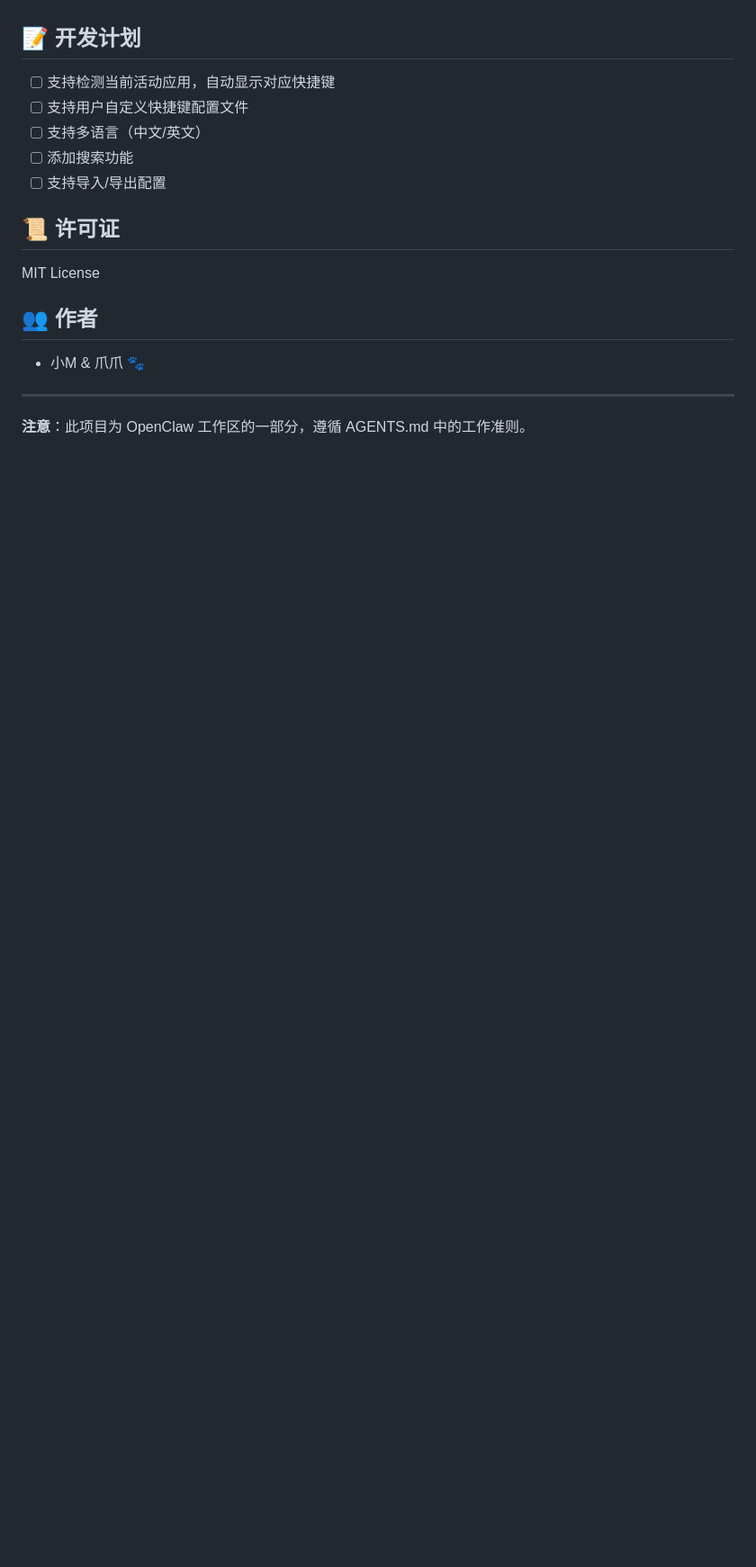
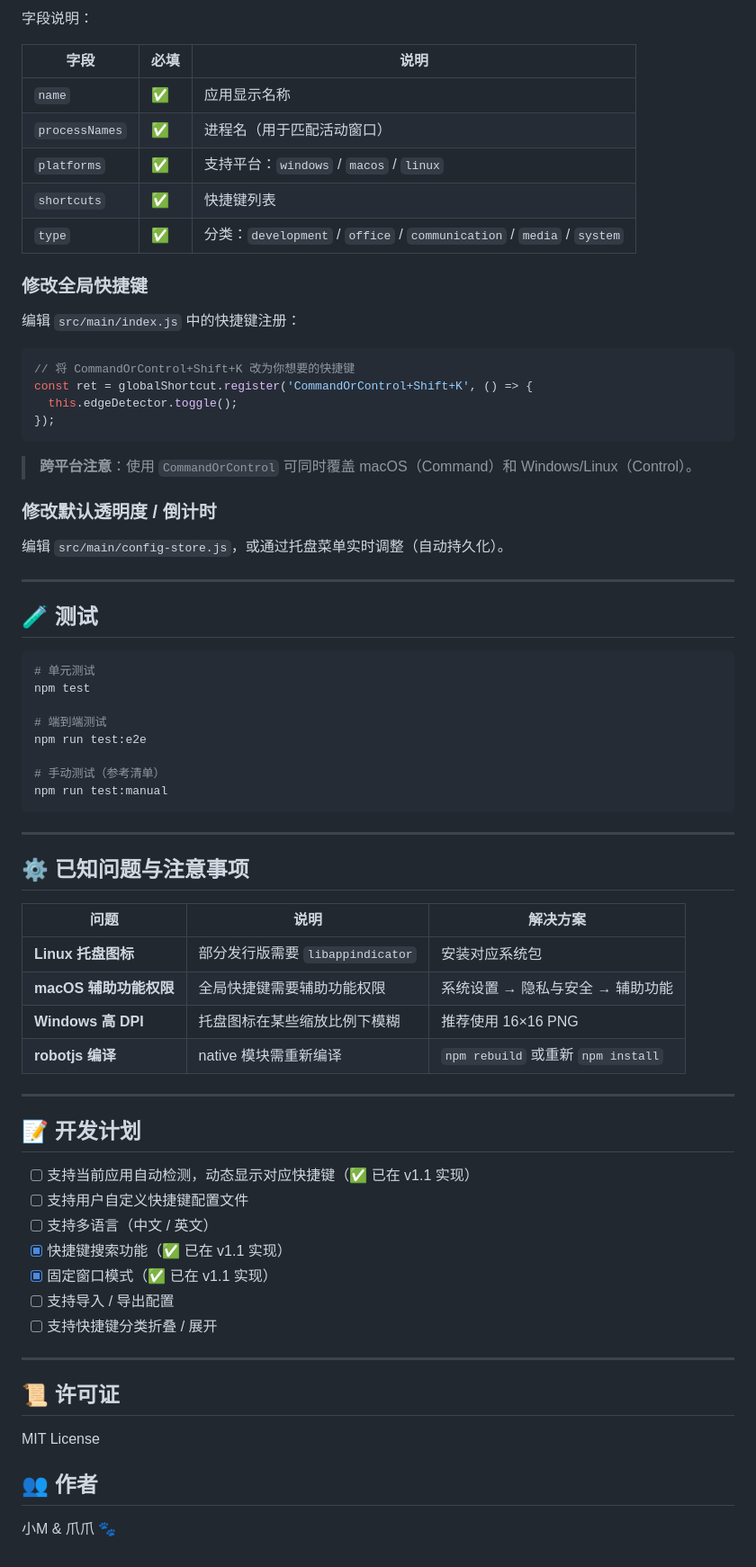
Before and after one commit to holdyounger/shortcut-guide, a Markdown page: README.md, the part around one of its changes. Shown at 90% size. GitHub-like rendering; blank space fills up the shorter version.

Commit message:
feat(docs): 更新 README 并添加英文版本以支持多语言
本次更新重构了 README.md，全面升级了功能描述，新增边缘触发、活动应用检测、搜索、固定模式等核心功能，并优化了项目结构与技术栈说明。同时新增 README_EN.md 英文文档，为国际化支持奠定基础，便于海外用户使用与贡献。

````diff
--- a/README.md
+++ b/README.md
@@ -118,11 +191,69 @@ KeySense/
+字段说明：
+
+| 字段 | 必填 | 说明 |
+|------|------|------|
+| `name` | ✅ | 应用显示名称 |
+| `processNames` | ✅ | 进程名（用于匹配活动窗口） |
+| `platforms` | ✅ | 支持平台：`windows` / `macos` / `linux` |
+| `shortcuts` | ✅ | 快捷键列表 |
+| `type` | ✅ | 分类：`development` / `office` / `communication` / `media` / `system` |
+
+### 修改全局快捷键
+
+编辑 `src/main/index.js` 中的快捷键注册：
+
+```javascript
+// 将 CommandOrControl+Shift+K 改为你想要的快捷键
+const ret = globalShortcut.register('CommandOrControl+Shift+K', () => {
+  this.edgeDetector.toggle();
+});
+```
+
+> **跨平台注意**：使用 `CommandOrControl` 可同时覆盖 macOS（Command）和 Windows/Linux（Control）。
+
+### 修改默认透明度 / 倒计时
+
+编辑 `src/main/config-store.js`，或通过托盘菜单实时调整（自动持久化）。
+
+---
+
+## 🧪 测试
+
+```bash
+# 单元测试
+npm test
+
+# 端到端测试
+npm run test:e2e
+
+# 手动测试（参考清单）
+npm run test:manual
+```
+
+---
+
+## ⚙️ 已知问题与注意事项
+
+| 问题 | 说明 | 解决方案 |
+|------|------|----------|
+| **Linux 托盘图标** | 部分发行版需要 `libappindicator` | 安装对应系统包 |
+| **macOS 辅助功能权限** | 全局快捷键需要辅助功能权限 | 系统设置 → 隐私与安全 → 辅助功能 |
+| **Windows 高 DPI** | 托盘图标在某些缩放比例下模糊 | 推荐使用 16×16 PNG |
+| **robotjs 编译** | native 模块需重新编译 | `npm rebuild` 或重新 `npm install` |
+
+---
 
 ## 📝 开发计划
 
-- [ ] 支持检测当前活动应用，自动显示对应快捷键
+- [ ] 支持当前应用自动检测，动态显示对应快捷键（✅ 已在 v1.1 实现）
 - [ ] 支持用户自定义快捷键配置文件
-- [ ] 支持多语言（中文/英文）
-- [ ] 添加搜索功能
-- [ ] 支持导入/导出配置
+- [ ] 支持多语言（中文 / 英文）
+- [x] 快捷键搜索功能（✅ 已在 v1.1 实现）
+- [x] 固定窗口模式（✅ 已在 v1.1 实现）
+- [ ] 支持导入 / 导出配置
+- [ ] 支持快捷键分类折叠 / 展开
+
+---
 
 ## 📜 许可证
 
@@ -130,8 +261,4 @@ MIT License
 
 ## 👥 作者
 
-- 小M & 爪爪 🐾
-
----
-
-**注意**：此项目为 OpenClaw 工作区的一部分，遵循 AGENTS.md 中的工作准则。
+小M & 爪爪 🐾
````
Also changed, not shown: other parts of README.md (+130 -57 lines), README_EN.md (added, +263 -0 lines).
